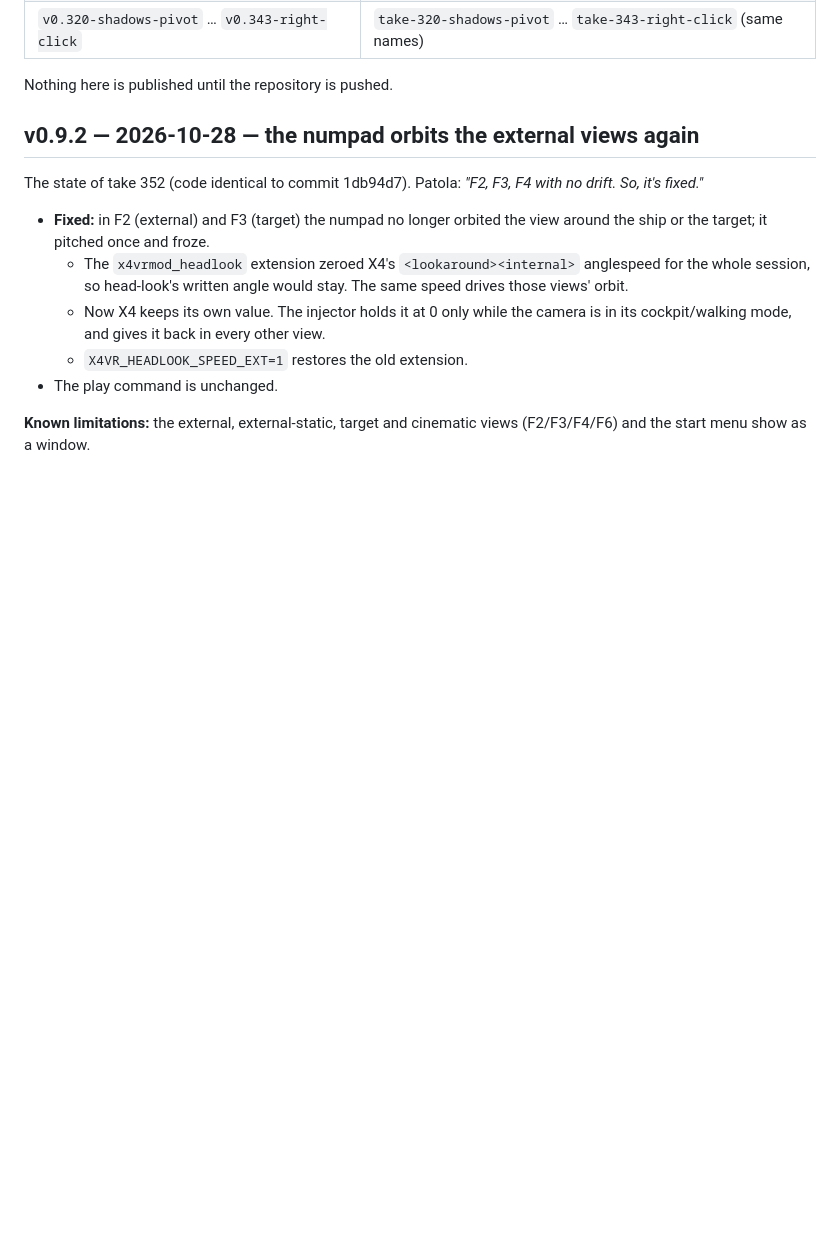
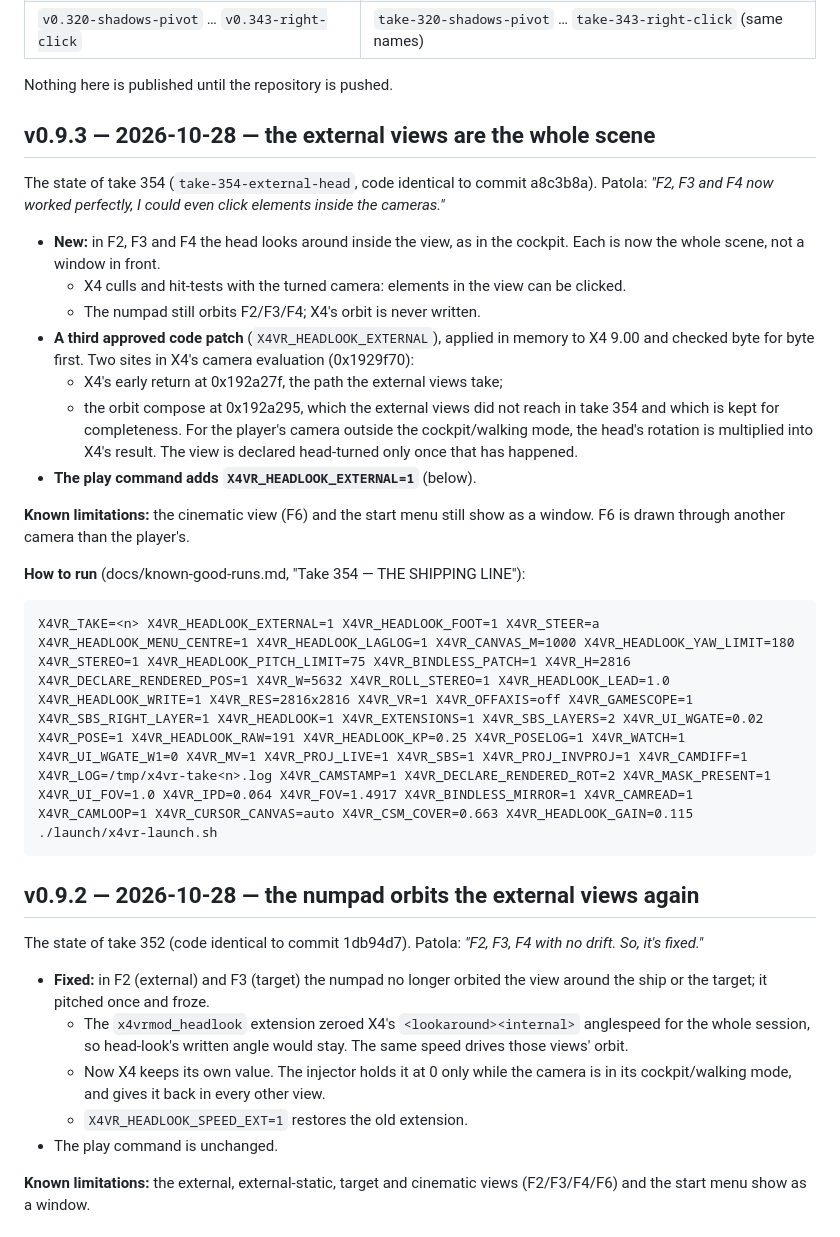
Before and after one commit to Patola/X4VRMOD, a Markdown page: docs/releases.md, the part around the change. Rendered like a GitHub page; blank space fills up the shorter version.

```diff
--- a/docs/releases.md
+++ b/docs/releases.md
@@ -17,6 +17,35 @@ the same message:
 | `v0.320-shadows-pivot` … `v0.343-right-click` | `take-320-shadows-pivot` … `take-343-right-click` (same names) |
 
 Nothing here is published until the repository is pushed.
+
+## v0.9.3 — 2026-10-28 — the external views are the whole scene
+
+The state of take 354 (`take-354-external-head`, code identical to commit
+a8c3b8a). Patola: *"F2, F3 and F4 now worked perfectly, I could even click
+elements inside the cameras."*
+
+* **New:** in F2, F3 and F4 the head looks around inside the view, as in the
+  cockpit. Each is now the whole scene, not a window in front.
+  * X4 culls and hit-tests with the turned camera: elements in the view can
+    be clicked.
+  * The numpad still orbits F2/F3/F4; X4's orbit is never written.
+* **A third approved code patch** (`X4VR_HEADLOOK_EXTERNAL`), applied in
+  memory to X4 9.00 and checked byte for byte first. Two sites in X4's
+  camera evaluation (0x1929f70):
+  * X4's early return at 0x192a27f, the path the external views take;
+  * the orbit compose at 0x192a295, which the external views did not reach
+    in take 354 and which is kept for completeness.
+  For the player's camera outside the cockpit/walking mode, the head's
+  rotation is multiplied into X4's result. The view is declared head-turned
+  only once that has happened.
+* **The play command adds `X4VR_HEADLOOK_EXTERNAL=1`** (below).
+
+**Known limitations:** the cinematic view (F6) and the start menu still show
+as a window. F6 is drawn through another camera than the player's.
+
+**How to run** (docs/known-good-runs.md, "Take 354 — THE SHIPPING LINE"):
+
+    X4VR_TAKE=<n> X4VR_HEADLOOK_EXTERNAL=1 X4VR_HEADLOOK_FOOT=1 X4VR_STEER=a X4VR_HEADLOOK_MENU_CENTRE=1 X4VR_HEADLOOK_LAGLOG=1 X4VR_CANVAS_M=1000 X4VR_HEADLOOK_YAW_LIMIT=180 X4VR_STEREO=1 X4VR_HEADLOOK_PITCH_LIMIT=75 X4VR_BINDLESS_PATCH=1 X4VR_H=2816 X4VR_DECLARE_RENDERED_POS=1 X4VR_W=5632 X4VR_ROLL_STEREO=1 X4VR_HEADLOOK_LEAD=1.0 X4VR_HEADLOOK_WRITE=1 X4VR_RES=2816x2816 X4VR_VR=1 X4VR_OFFAXIS=off X4VR_GAMESCOPE=1 X4VR_SBS_RIGHT_LAYER=1 X4VR_HEADLOOK=1 X4VR_EXTENSIONS=1 X4VR_SBS_LAYERS=2 X4VR_UI_WGATE=0.02 X4VR_POSE=1 X4VR_HEADLOOK_RAW=191 X4VR_HEADLOOK_KP=0.25 X4VR_POSELOG=1 X4VR_WATCH=1 X4VR_UI_WGATE_W1=0 X4VR_MV=1 X4VR_PROJ_LIVE=1 X4VR_SBS=1 X4VR_PROJ_INVPROJ=1 X4VR_CAMDIFF=1 X4VR_LOG=/tmp/x4vr-take<n>.log X4VR_CAMSTAMP=1 X4VR_DECLARE_RENDERED_ROT=2 X4VR_MASK_PRESENT=1 X4VR_UI_FOV=1.0 X4VR_IPD=0.064 X4VR_FOV=1.4917 X4VR_BINDLESS_MIRROR=1 X4VR_CAMREAD=1 X4VR_CAMLOOP=1 X4VR_CURSOR_CANVAS=auto X4VR_CSM_COVER=0.663 X4VR_HEADLOOK_GAIN=0.115 ./launch/x4vr-launch.sh
 
 ## v0.9.2 — 2026-10-28 — the numpad orbits the external views again
 
```
Also changed, not shown: README.md (+8 -6 lines), docs/known-good-runs.md (+26 -1 lines).
